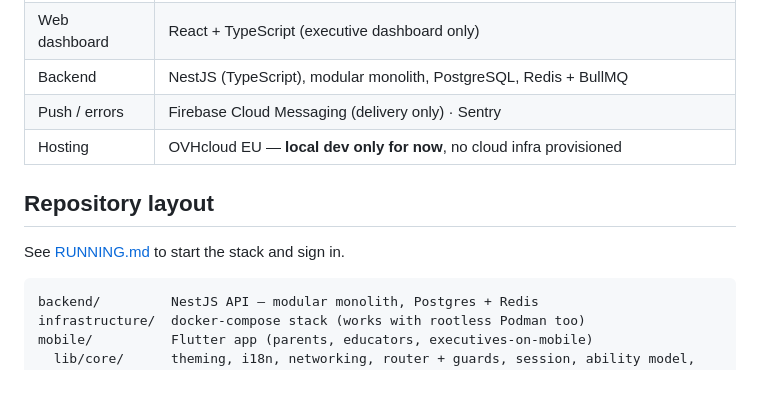
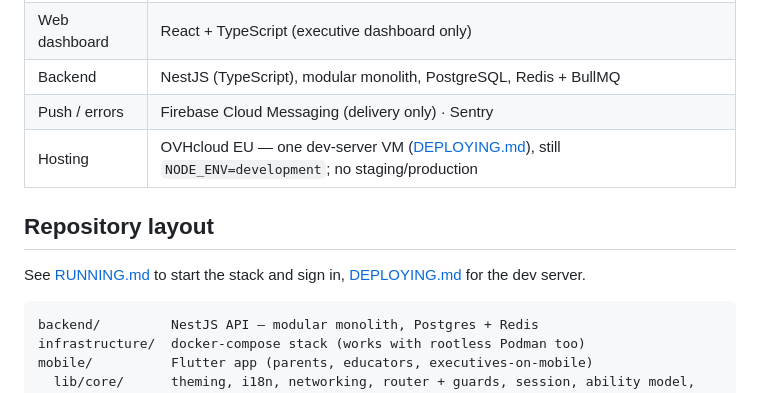
Before and after one commit to AnasChaairi/RAEED, a Markdown page: CLAUDE.md, the part around the change. Drawn GitHub-style.

Commit message:
docs: document the dev server, its limits and the redeploy path
Co-Authored-By: Claude Opus 5.5 <noreply@anthropic.com>

````diff
--- a/CLAUDE.md
+++ b/CLAUDE.md
@@ -35,11 +35,11 @@ Confirmed in `specs/01-product-brief.md` — build against these, don't re-deriv
 | Web dashboard | React + TypeScript (executive dashboard only) |
 | Backend | NestJS (TypeScript), modular monolith, PostgreSQL, Redis + BullMQ |
 | Push / errors | Firebase Cloud Messaging (delivery only) · Sentry |
-| Hosting | OVHcloud EU — **local dev only for now**, no cloud infra provisioned |
+| Hosting | OVHcloud EU — one dev-server VM ([DEPLOYING.md](./DEPLOYING.md)), still `NODE_ENV=development`; no staging/production |
 
 ## Repository layout
 
-See [RUNNING.md](./RUNNING.md) to start the stack and sign in.
+See [RUNNING.md](./RUNNING.md) to start the stack and sign in, [DEPLOYING.md](./DEPLOYING.md) for the dev server.
 
 ```
 backend/         NestJS API — modular monolith, Postgres + Redis
````
Also changed, not shown: DEPLOYING.md (added, +90 -0 lines), RUNNING.md (+2 -2 lines).
